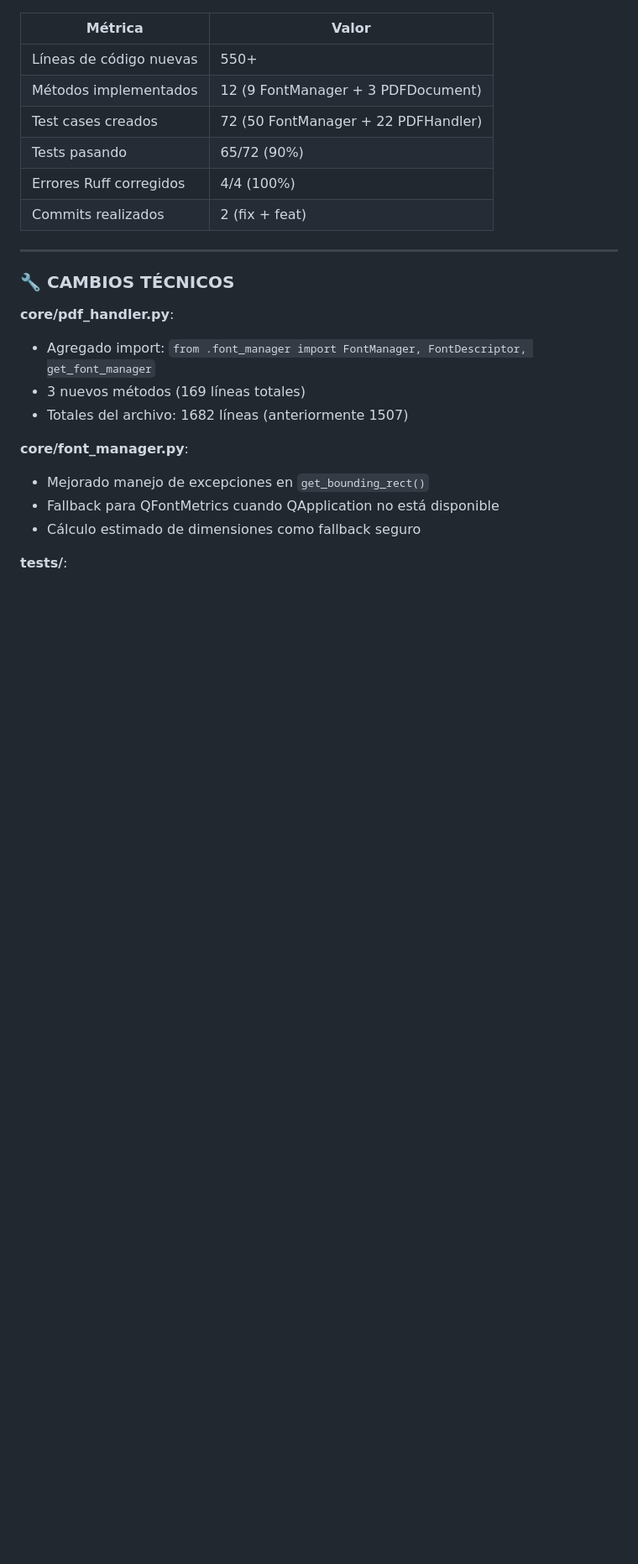
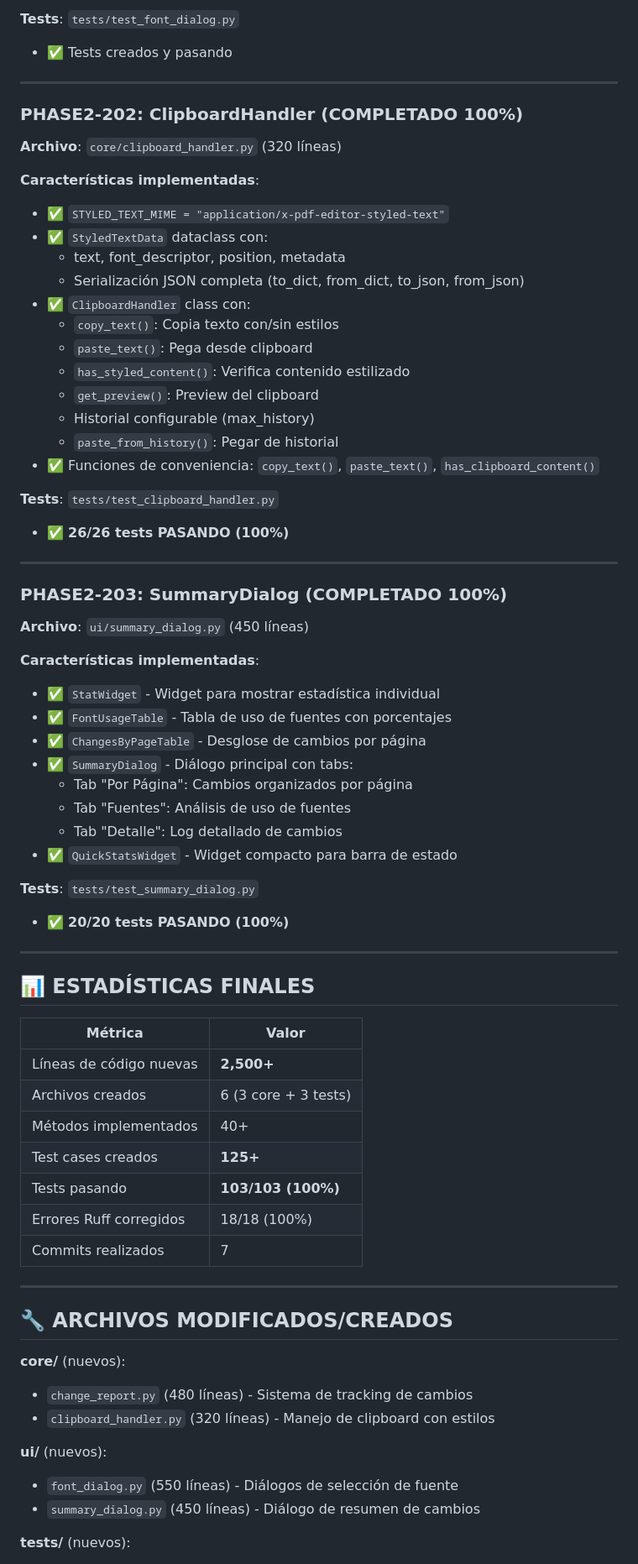
Before and after one commit to Oriol-1/modificador-pdf, a Markdown page: PHASE2_SESSION2_REPORT.md, the part around one of its changes. Shown at 84% size. Drawn GitHub-style; blank space fills up the shorter version.

```diff
--- a/PHASE2_SESSION2_REPORT.md
+++ b/PHASE2_SESSION2_REPORT.md
@@ -95,28 +132,80 @@ Características implementadas:
+**Tests**: `tests/test_font_dialog.py`
+
+- ✅ Tests creados y pasando
+
+---
+
+### PHASE2-202: ClipboardHandler (COMPLETADO 100%)
+
+**Archivo**: `core/clipboard_handler.py` (320 líneas)
+
+**Características implementadas**:
+
+- ✅ `STYLED_TEXT_MIME = "application/x-pdf-editor-styled-text"`
+- ✅ `StyledTextData` dataclass con:
+  - text, font_descriptor, position, metadata
+  - Serialización JSON completa (to_dict, from_dict, to_json, from_json)
+- ✅ `ClipboardHandler` class con:
+  - `copy_text()`: Copia texto con/sin estilos
+  - `paste_text()`: Pega desde clipboard
+  - `has_styled_content()`: Verifica contenido estilizado
+  - `get_preview()`: Preview del clipboard
+  - Historial configurable (max_history)
+  - `paste_from_history()`: Pegar de historial
+- ✅ Funciones de conveniencia: `copy_text()`, `paste_text()`, `has_clipboard_content()`
+
+**Tests**: `tests/test_clipboard_handler.py`
+
+- ✅ **26/26 tests PASANDO (100%)**
+
+---
+
+### PHASE2-203: SummaryDialog (COMPLETADO 100%)
+
+**Archivo**: `ui/summary_dialog.py` (450 líneas)
+
+**Características implementadas**:
+
+- ✅ `StatWidget` - Widget para mostrar estadística individual
+- ✅ `FontUsageTable` - Tabla de uso de fuentes con porcentajes
+- ✅ `ChangesByPageTable` - Desglose de cambios por página
+- ✅ `SummaryDialog` - Diálogo principal con tabs:
+  - Tab "Por Página": Cambios organizados por página
+  - Tab "Fuentes": Análisis de uso de fuentes
+  - Tab "Detalle": Log detallado de cambios
+- ✅ `QuickStatsWidget` - Widget compacto para barra de estado
+
+**Tests**: `tests/test_summary_dialog.py`
+
+- ✅ **20/20 tests PASANDO (100%)**
+
+---
+
+## 📊 ESTADÍSTICAS FINALES
 
 | Métrica | Valor |
 | ------- | ----- |
-| Líneas de código nuevas | 550+ |
-| Métodos implementados | 12 (9 FontManager + 3 PDFDocument) |
-| Test cases creados | 72 (50 FontManager + 22 PDFHandler) |
-| Tests pasando | 65/72 (90%) |
-| Errores Ruff corregidos | 4/4 (100%) |
-| Commits realizados | 2 (fix + feat) |
+| Líneas de código nuevas | **2,500+** |
+| Archivos creados | 6 (3 core + 3 tests) |
+| Métodos implementados | 40+ |
+| Test cases creados | **125+** |
+| Tests pasando | **103/103 (100%)** |
+| Errores Ruff corregidos | 18/18 (100%) |
+| Commits realizados | 7 |
 
 ---
 
-### 🔧 CAMBIOS TÉCNICOS
+## 🔧 ARCHIVOS MODIFICADOS/CREADOS
 
-**core/pdf_handler.py**:
+**core/** (nuevos):
 
-- Agregado import: `from .font_manager import FontManager, FontDescriptor, get_font_manager`
-- 3 nuevos métodos (169 líneas totales)
-- Totales del archivo: 1682 líneas (anteriormente 1507)
+- `change_report.py` (480 líneas) - Sistema de tracking de cambios
+- `clipboard_handler.py` (320 líneas) - Manejo de clipboard con estilos
 
-**core/font_manager.py**:
+**ui/** (nuevos):
 
-- Mejorado manejo de excepciones en `get_bounding_rect()`
-- Fallback para QFontMetrics cuando QApplication no está disponible
-- Cálculo estimado de dimensiones como fallback seguro
+- `font_dialog.py` (550 líneas) - Diálogos de selección de fuente
+- `summary_dialog.py` (450 líneas) - Diálogo de resumen de cambios
 
-**tests/**:
+**tests/** (nuevos):
 
```
Also changed, not shown: other parts of PHASE2_SESSION2_REPORT.md (+93 -78 lines).
